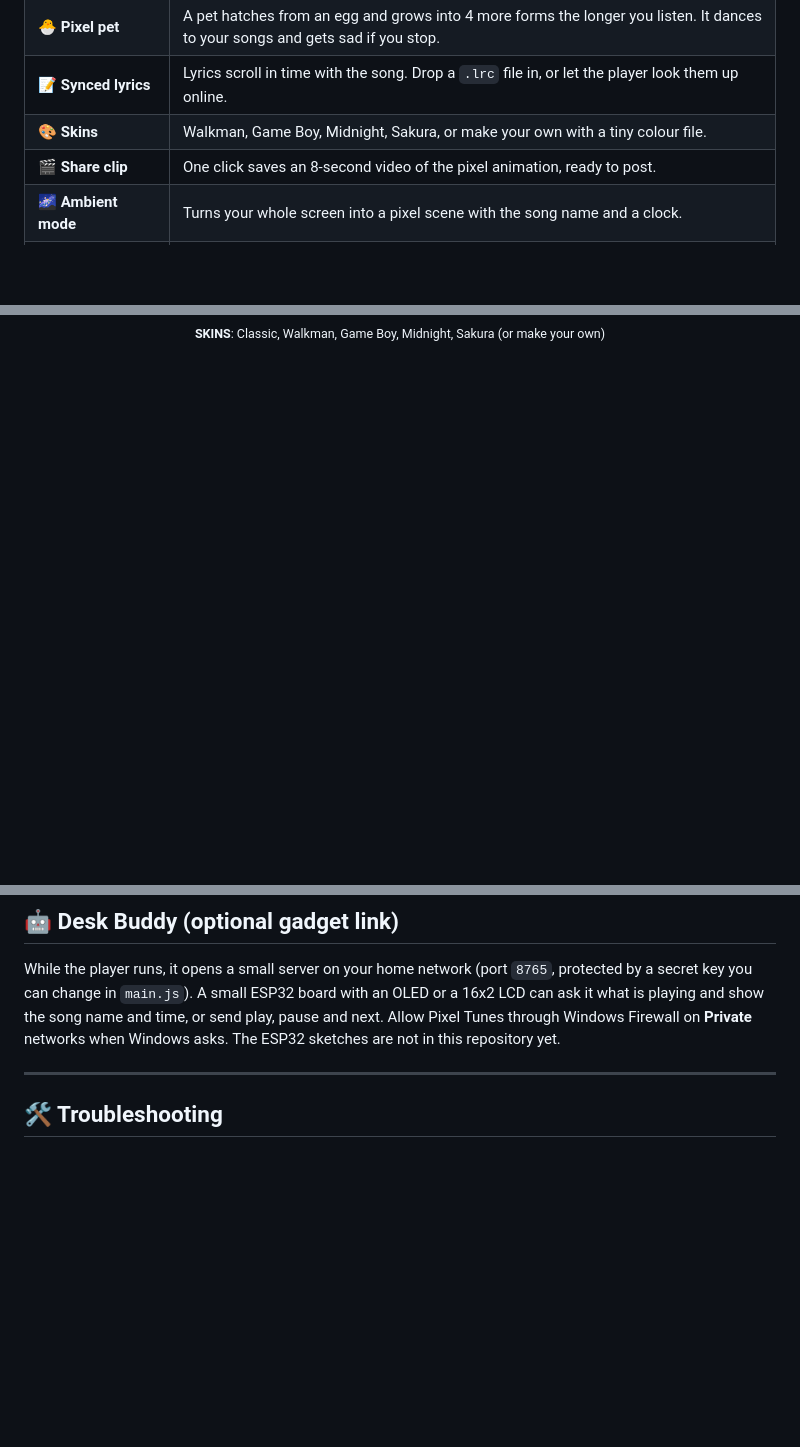
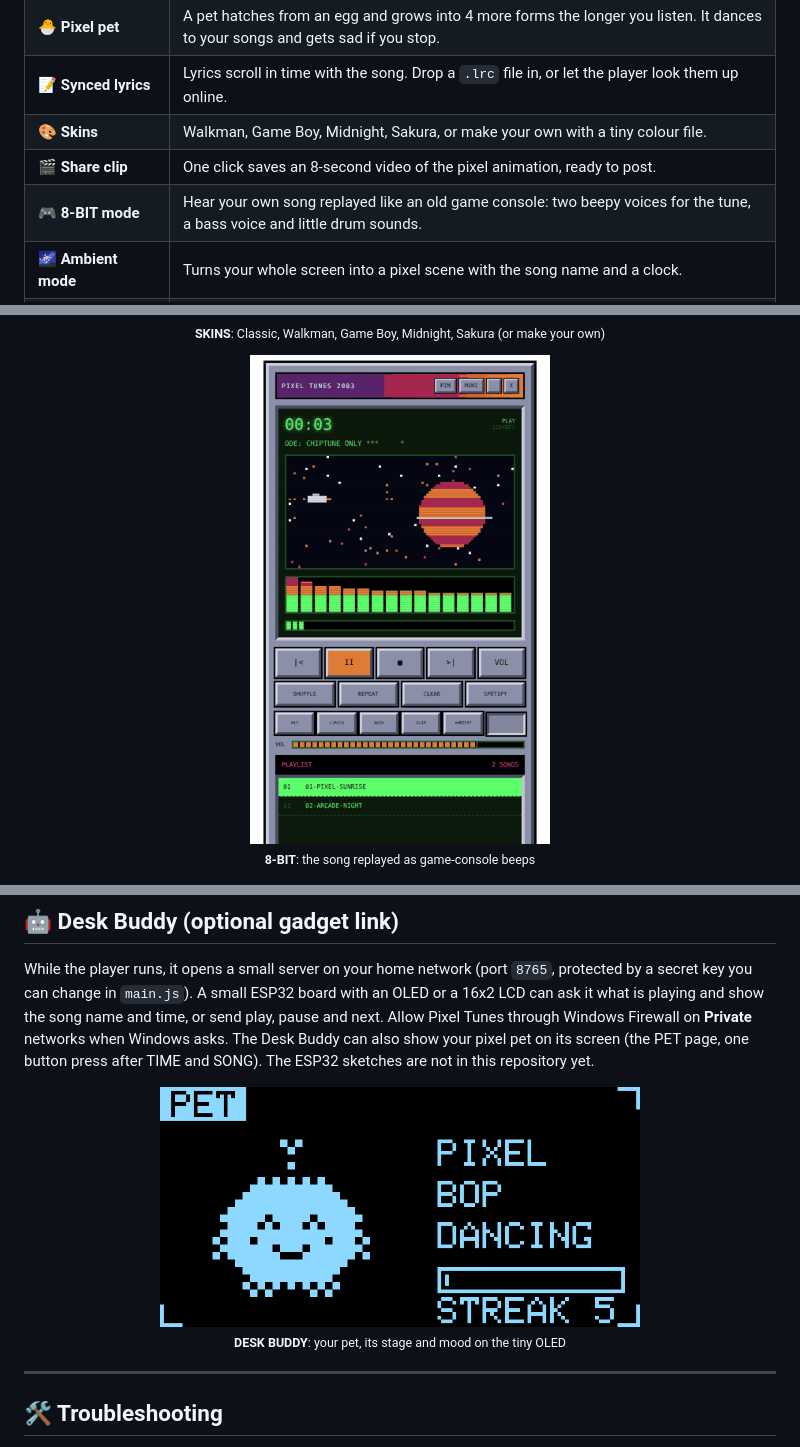
Before and after one commit to meetRaval09/music_player_2003, a Markdown page: README.md, 3 parts joined by grey strips. GitHub-like rendering; pictures changed too: docs/8bit-mode.png (added), docs/buddy-pet.png (added); blank space fills up the shorter version.

Commit message:
Add 8-BIT chiptune mode and Desk Buddy pet page

```diff
--- a/README.md
+++ b/README.md
@@ -33,6 +33,7 @@
 | 📝 **Synced lyrics** | Lyrics scroll in time with the song. Drop a `.lrc` file in, or let the player look them up online. |
 | 🎨 **Skins** | Walkman, Game Boy, Midnight, Sakura, or make your own with a tiny colour file. |
 | 🎬 **Share clip** | One click saves an 8-second video of the pixel animation, ready to post. |
+| 🎮 **8-BIT mode** | Hear your own song replayed like an old game console: two beepy voices for the tune, a bass voice and little drum sounds. |
 | 🌌 **Ambient mode** | Turns your whole screen into a pixel scene with the song name and a clock. |
 | 🤖 **Desk Buddy link** | A tiny ESP32 gadget with a screen can show the current song and send play, pause and next. |
 | 📌 **MINI and PIN** | Shrink it to just the screen and buttons, or pin it above every other window. |
@@ -263,6 +265,11 @@ To stop it starting with Windows, delete that shortcut from the same folder.
 <p align="center">
   <img src="docs/skins.png" alt="Five skins: Classic, Walkman, Game Boy, Midnight and Sakura" width="900"><br>
   <sub><b>SKINS</b>: Classic, Walkman, Game Boy, Midnight, Sakura (or make your own)</sub>
+</p>
+
+<p align="center">
+  <img src="docs/8bit-mode.png" alt="Player with the 8-BIT button switched on" width="300"><br>
+  <sub><b>8-BIT</b>: the song replayed as game-console beeps</sub>
 </p>
 
 <p align="center">
@@ -311,7 +318,12 @@ Good to know:
 While the player runs, it opens a small server on your home network (port `8765`, protected by a secret key you can change in `main.js`).
 A small ESP32 board with an OLED or a 16x2 LCD can ask it what is playing and show the song name and time, or send play, pause and next.
 Allow Pixel Tunes through Windows Firewall on **Private** networks when Windows asks.
-The ESP32 sketches are not in this repository yet.
+The Desk Buddy can also show your pixel pet on its screen (the PET page, one button press after TIME and SONG). The ESP32 sketches are not in this repository yet.
+
+<p align="center">
+  <img src="docs/buddy-pet.png" alt="The pixel pet shown on the Desk Buddy OLED screen" width="480"><br>
+  <sub><b>DESK BUDDY</b>: your pet, its stage and mood on the tiny OLED</sub>
+</p>
 
 ---
 
```
Also changed, not shown: other parts of README.md (+1 -0 lines), 7 other files.
